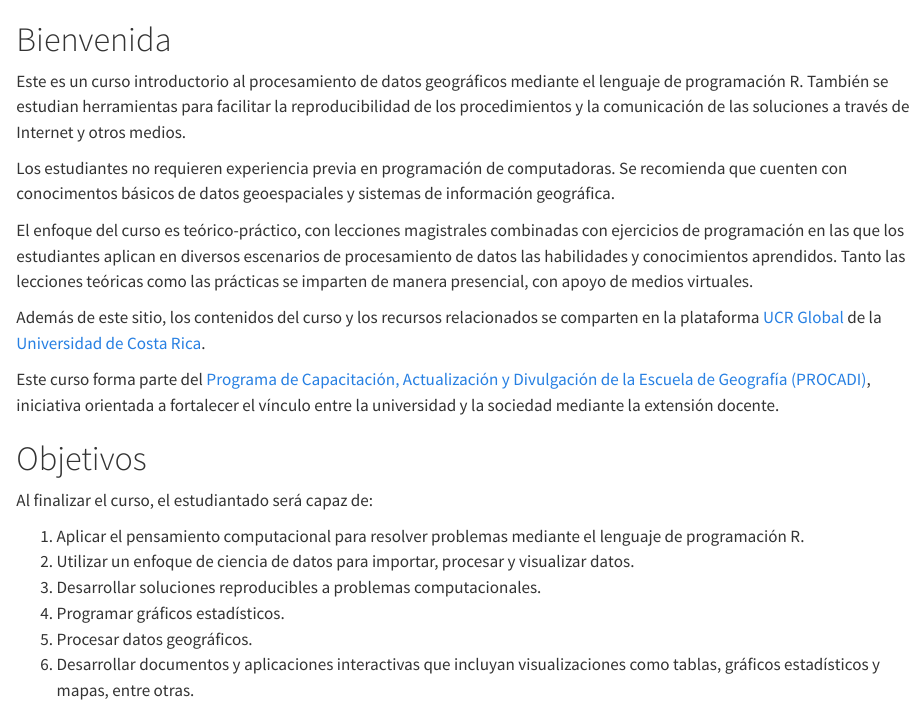
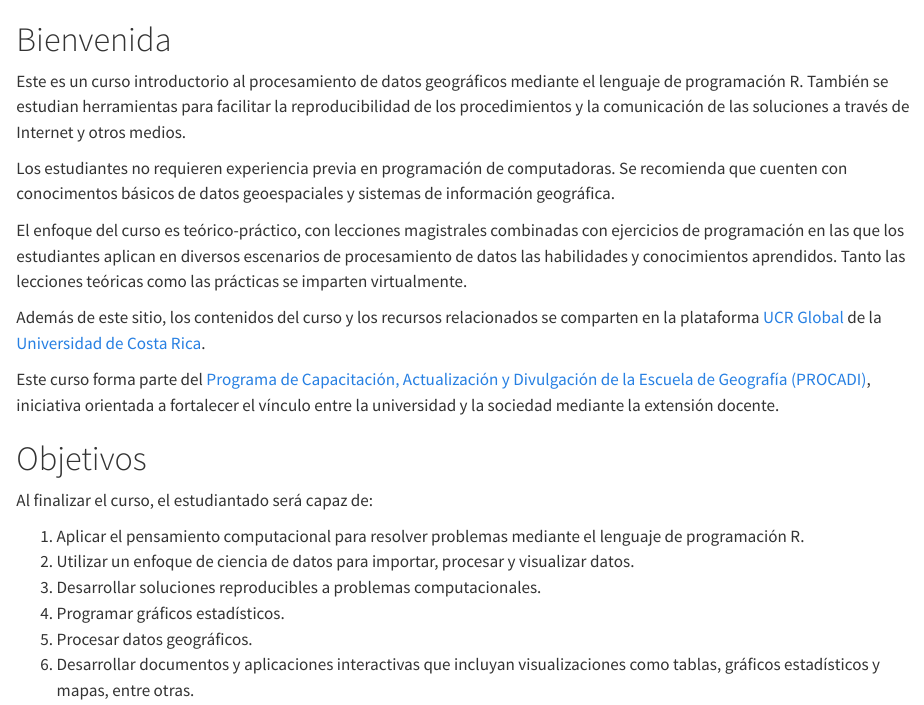
Before and after one commit to sigenr/2025-i, a Quarto document (index.qmd): the page in a window 1100 px wide, from its top. Rendered offline with R 4.5, knitr and Pandoc in place of Quarto, with nearby package versions.

Commit message:
Modificar index.qmd - especificar que las lecciones son virtuales

```diff
--- a/index.qmd
+++ b/index.qmd
@@ -4,7 +4,7 @@ Este es un curso introductorio al procesamiento de datos geográficos mediante e
 
 Los estudiantes no requieren experiencia previa en programación de computadoras. Se recomienda que cuenten con conocimentos básicos de datos geoespaciales y sistemas de información geográfica.
 
-El enfoque del curso es teórico-práctico, con lecciones magistrales combinadas con ejercicios de programación en las que los estudiantes aplican en diversos escenarios de procesamiento de datos las habilidades y conocimientos aprendidos. Tanto las lecciones teóricas como las prácticas se imparten de manera presencial, con apoyo de medios virtuales.
+El enfoque del curso es teórico-práctico, con lecciones magistrales combinadas con ejercicios de programación en las que los estudiantes aplican en diversos escenarios de procesamiento de datos las habilidades y conocimientos aprendidos. Tanto las lecciones teóricas como las prácticas se imparten virtualmente.
 
 Además de este sitio, los contenidos del curso y los recursos relacionados se comparten en la plataforma [UCR Global](https://global.ucr.ac.cr) de la [Universidad de Costa Rica](https://www.ucr.ac.cr/).
 
```
Also changed, not shown: docs/search.json, 1 other file.
